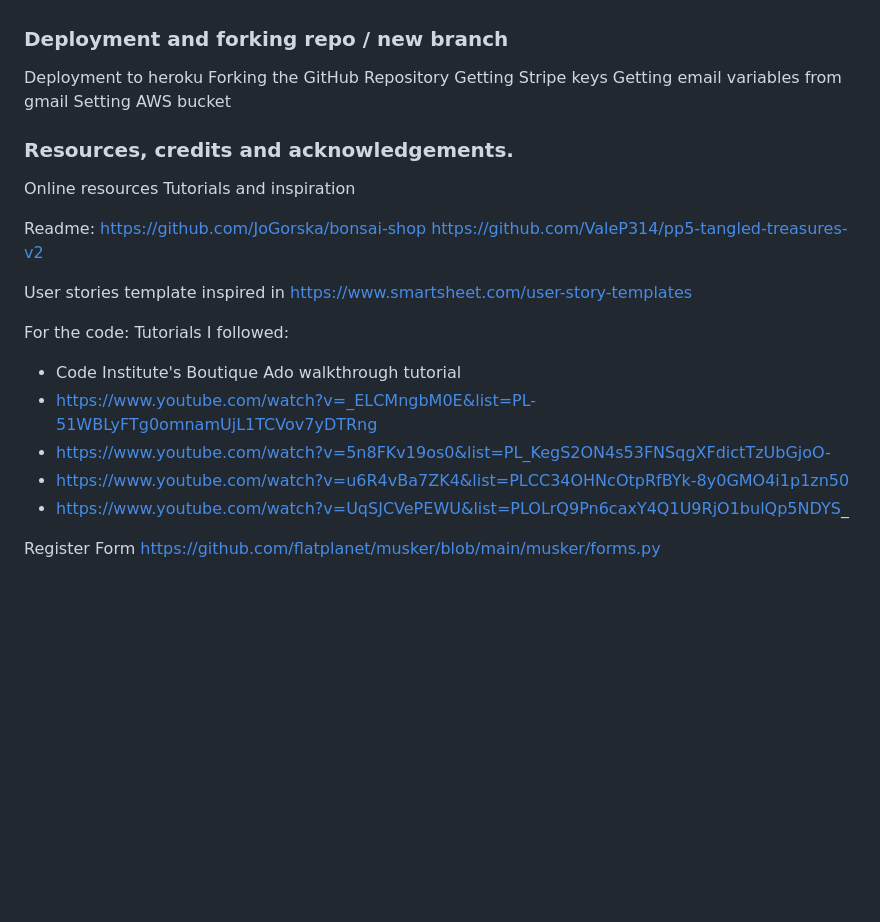
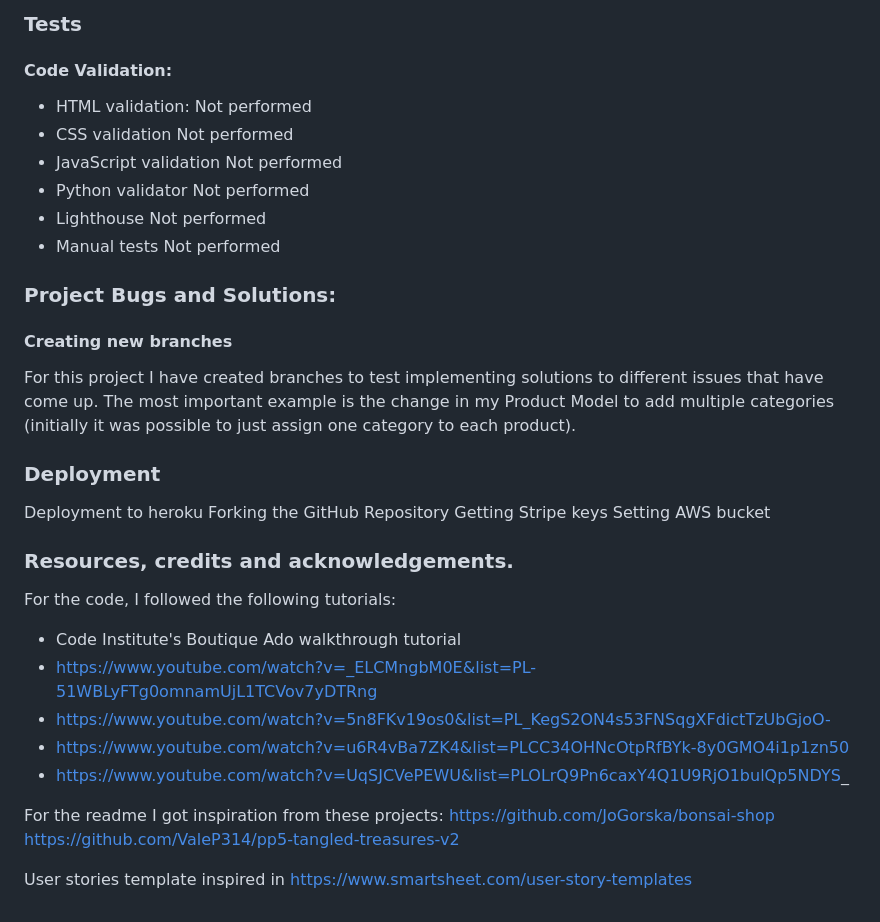
Before and after one commit to Ikayherce/the-finest-cupcake-shop, a Markdown page: README.md, the part around the change printed below. Rendered like a GitHub page; blank space fills up the shorter version.

```diff
--- a/README.md
+++ b/README.md
@@ -63,28 +72,34 @@ Not a bug but I did realise I wanted to enable multiple categories to be applied
 
 
+### Tests
+#### Code Validation:
+- HTML validation:
+Not performed
+- CSS validation
+Not performed
+- JavaScript validation
+Not performed
+- Python validator
+Not performed
+- Lighthouse
+Not performed
+- Manual tests
+Not performed
+
+### Project Bugs and Solutions:
+#### Creating new branches
+For this project I have created branches to test implementing solutions to different issues that have come up. The most important example is the change in my Product Model to add multiple categories (initially it was possible to just assign one category to each product).
 
 
-### Deployment and forking repo / new branch
+### Deployment
 Deployment to heroku
 Forking the GitHub Repository
 Getting Stripe keys
-Getting email variables from gmail
 Setting AWS bucket
 
 
-
 ### Resources, credits and acknowledgements.
-Online resources
-Tutorials and inspiration
-
-Readme:
-https://github.com/JoGorska/bonsai-shop
-https://github.com/ValeP314/pp5-tangled-treasures-v2
-
-User stories template inspired in https://www.smartsheet.com/user-story-templates
-
-For the code:
-Tutorials I followed:
+For the code, I followed the following tutorials:
 
 - Code Institute's Boutique Ado walkthrough tutorial
 - https://www.youtube.com/watch?v=_ELCMngbM0E&list=PL-51WBLyFTg0omnamUjL1TCVov7yDTRng
@@ -93,5 +108,8 @@ Tutorials I followed:
 - https://www.youtube.com/watch?v=UqSJCVePEWU&list=PLOLrQ9Pn6caxY4Q1U9RjO1bulQp5NDYS_
 
 
-Register Form
-https://github.com/flatplanet/musker/blob/main/musker/forms.py
+For the readme I got inspiration from these projects:
+https://github.com/JoGorska/bonsai-shop
+https://github.com/ValeP314/pp5-tangled-treasures-v2
+
+User stories template inspired in https://www.smartsheet.com/user-story-templates
```
Also changed, not shown: other parts of README.md (+49 -40 lines), readme_images/amiresponsivepp5.png (added), readme_images/user_stories1.png (added), readme_images/user_stories2.png (added).
